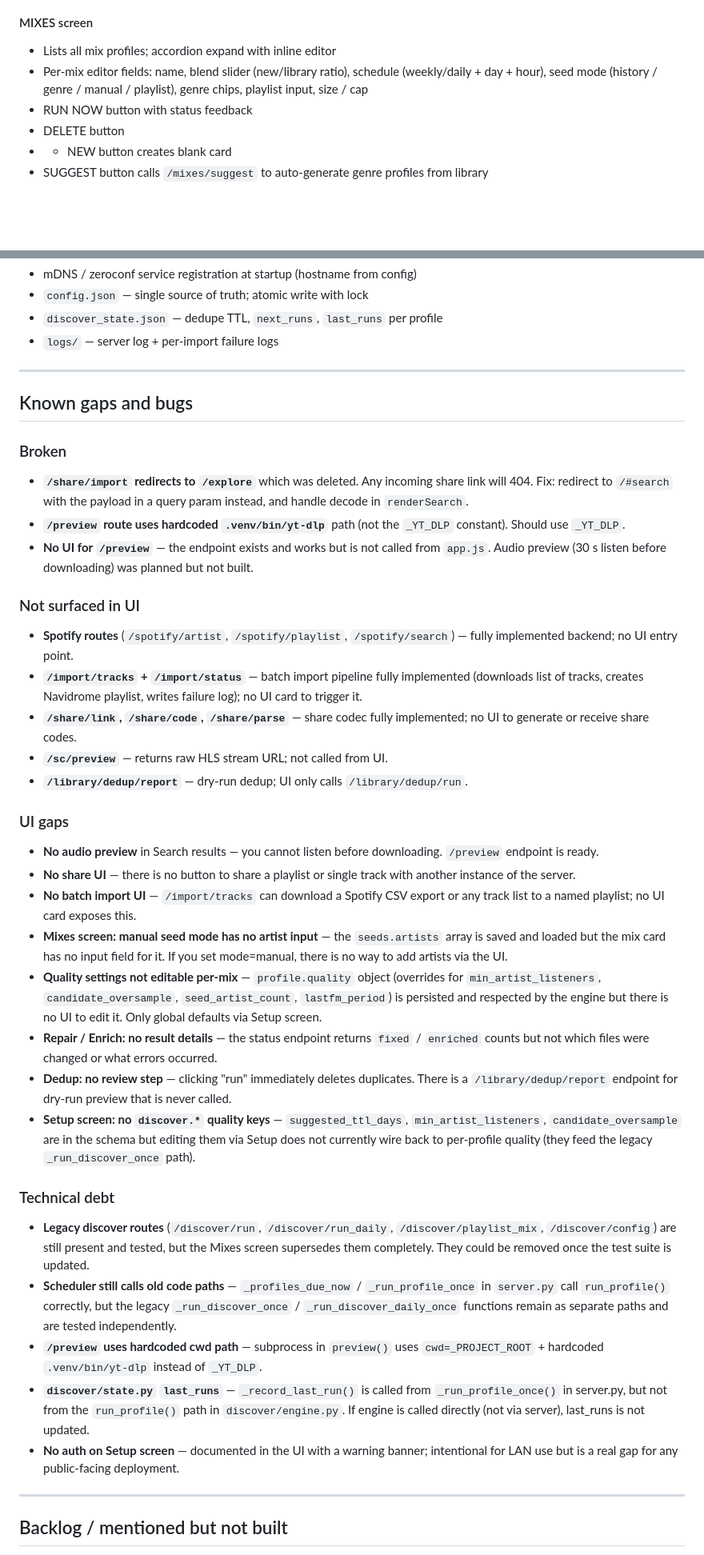
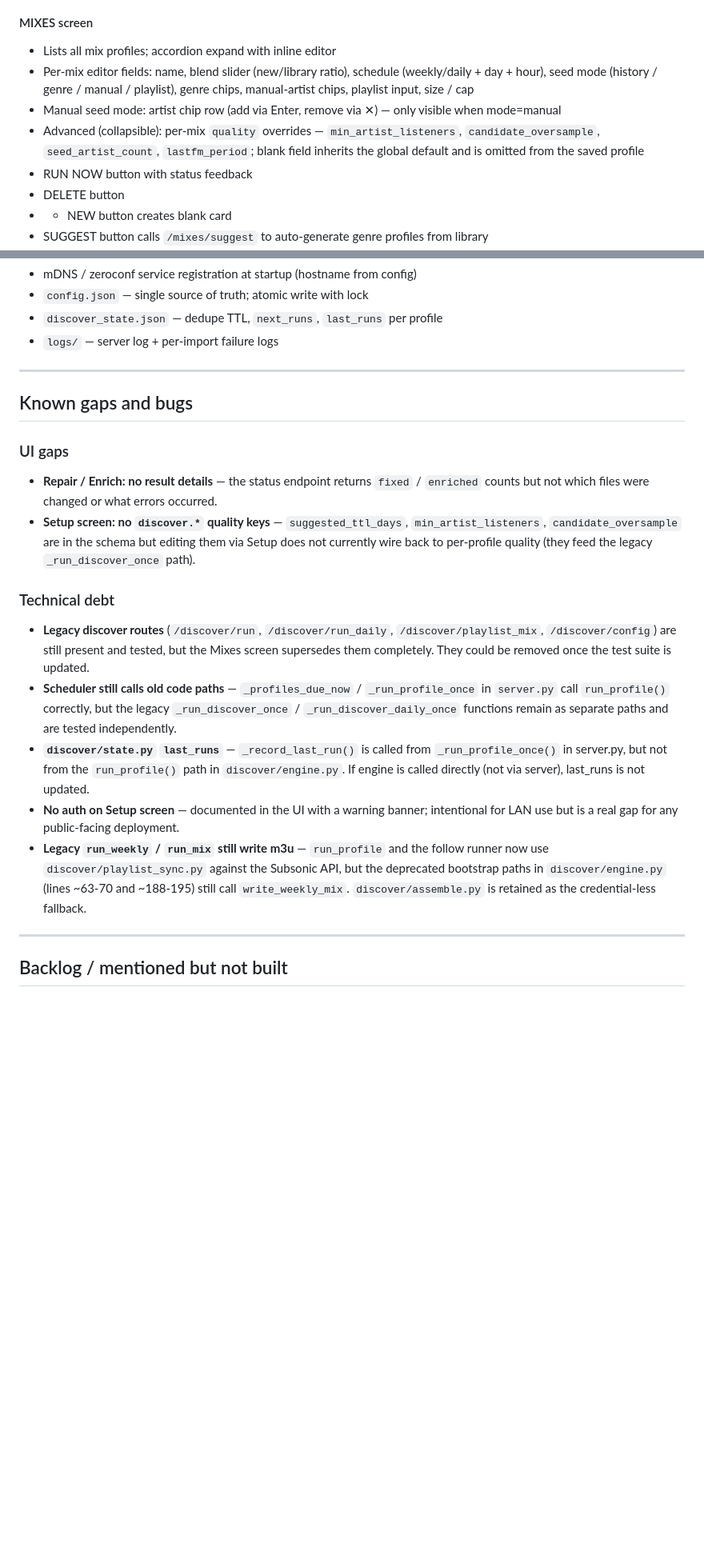
Before and after one commit to Yagimipreme/aMusicServerTemplate, a Markdown page: docs/ROADMAP.md, 2 parts joined by grey strips. Shown at 80% size. Drawn GitHub-style; blank space fills up the shorter version.

Commit message:
docs(roadmap): close usable-status gaps; document merge-aware playlist sync

```diff
--- a/docs/ROADMAP.md
+++ b/docs/ROADMAP.md
@@ -33,7 +33,9 @@ Web UI: vanilla JS SPA, `web/static/app.js` (~1250 lines), hash router, 4 screen
 
 #### MIXES screen
 - Lists all mix profiles; accordion expand with inline editor
-- Per-mix editor fields: name, blend slider (new/library ratio), schedule (weekly/daily + day + hour), seed mode (history / genre / manual / playlist), genre chips, playlist input, size / cap
+- Per-mix editor fields: name, blend slider (new/library ratio), schedule (weekly/daily + day + hour), seed mode (history / genre / manual / playlist), genre chips, manual-artist chips, playlist input, size / cap
+- Manual seed mode: artist chip row (add via Enter, remove via ✕) — only visible when mode=manual
+- Advanced (collapsible): per-mix `quality` overrides — `min_artist_listeners`, `candidate_oversample`, `seed_artist_count`, `lastfm_period`; blank field inherits the global default and is omitted from the saved profile
 - RUN NOW button with status feedback
 - DELETE button
 - + NEW button creates blank card
@@ -180,34 +187,16 @@ Web UI: vanilla JS SPA, `web/static/app.js` (~1250 lines), hash router, 4 screen
 
 ## Known gaps and bugs
 
-### Broken
-- **`/share/import` redirects to `/explore`** which was deleted. Any incoming share link will 404. Fix: redirect to `/#search` with the payload in a query param instead, and handle decode in `renderSearch`.
-- **`/preview` route uses hardcoded `.venv/bin/yt-dlp`** path (not the `_YT_DLP` constant). Should use `_YT_DLP`.
-- **No UI for `/preview`** — the endpoint exists and works but is not called from `app.js`. Audio preview (30 s listen before downloading) was planned but not built.
-
-### Not surfaced in UI
-- **Spotify routes** (`/spotify/artist`, `/spotify/playlist`, `/spotify/search`) — fully implemented backend; no UI entry point.
-- **`/import/tracks` + `/import/status`** — batch import pipeline fully implemented (downloads list of tracks, creates Navidrome playlist, writes failure log); no UI card to trigger it.
-- **`/share/link`, `/share/code`, `/share/parse`** — share codec fully implemented; no UI to generate or receive share codes.
-- **`/sc/preview`** — returns raw HLS stream URL; not called from UI.
-- **`/library/dedup/report`** — dry-run dedup; UI only calls `/library/dedup/run`.
-
 ### UI gaps
-- **No audio preview** in Search results — you cannot listen before downloading. `/preview` endpoint is ready.
-- **No share UI** — there is no button to share a playlist or single track with another instance of the server.
-- **No batch import UI** — `/import/tracks` can download a Spotify CSV export or any track list to a named playlist; no UI card exposes this.
-- **Mixes screen: manual seed mode has no artist input** — the `seeds.artists` array is saved and loaded but the mix card has no input field for it. If you set mode=manual, there is no way to add artists via the UI.
-- **Quality settings not editable per-mix** — `profile.quality` object (overrides for `min_artist_listeners`, `candidate_oversample`, `seed_artist_count`, `lastfm_period`) is persisted and respected by the engine but there is no UI to edit it. Only global defaults via Setup screen.
 - **Repair / Enrich: no result details** — the status endpoint returns `fixed` / `enriched` counts but not which files were changed or what errors occurred.
-- **Dedup: no review step** — clicking "run" immediately deletes duplicates. There is a `/library/dedup/report` endpoint for dry-run preview that is never called.
 - **Setup screen: no `discover.*` quality keys** — `suggested_ttl_days`, `min_artist_listeners`, `candidate_oversample` are in the schema but editing them via Setup does not currently wire back to per-profile quality (they feed the legacy `_run_discover_once` path).
 
 ### Technical debt
 - **Legacy discover routes** (`/discover/run`, `/discover/run_daily`, `/discover/playlist_mix`, `/discover/config`) are still present and tested, but the Mixes screen supersedes them completely. They could be removed once the test suite is updated.
 - **Scheduler still calls old code paths** — `_profiles_due_now` / `_run_profile_once` in `server.py` call `run_profile()` correctly, but the legacy `_run_discover_once` / `_run_discover_daily_once` functions remain as separate paths and are tested independently.
-- **`/preview` uses hardcoded cwd path** — subprocess in `preview()` uses `cwd=_PROJECT_ROOT` + hardcoded `.venv/bin/yt-dlp` instead of `_YT_DLP`.
 - **`discover/state.py` `last_runs`** — `_record_last_run()` is called from `_run_profile_once()` in server.py, but not from the `run_profile()` path in `discover/engine.py`. If engine is called directly (not via server), last_runs is not updated.
 - **No auth on Setup screen** — documented in the UI with a warning banner; intentional for LAN use but is a real gap for any public-facing deployment.
+- **Legacy `run_weekly` / `run_mix` still write m3u** — `run_profile` and the follow runner now use `discover/playlist_sync.py` against the Subsonic API, but the deprecated bootstrap paths in `discover/engine.py` (lines ~63-70 and ~188-195) still call `write_weekly_mix`. `discover/assemble.py` is retained as the credential-less fallback.
 
 ---
 
```
Also changed, not shown: other parts of docs/ROADMAP.md (+15 -15 lines).
